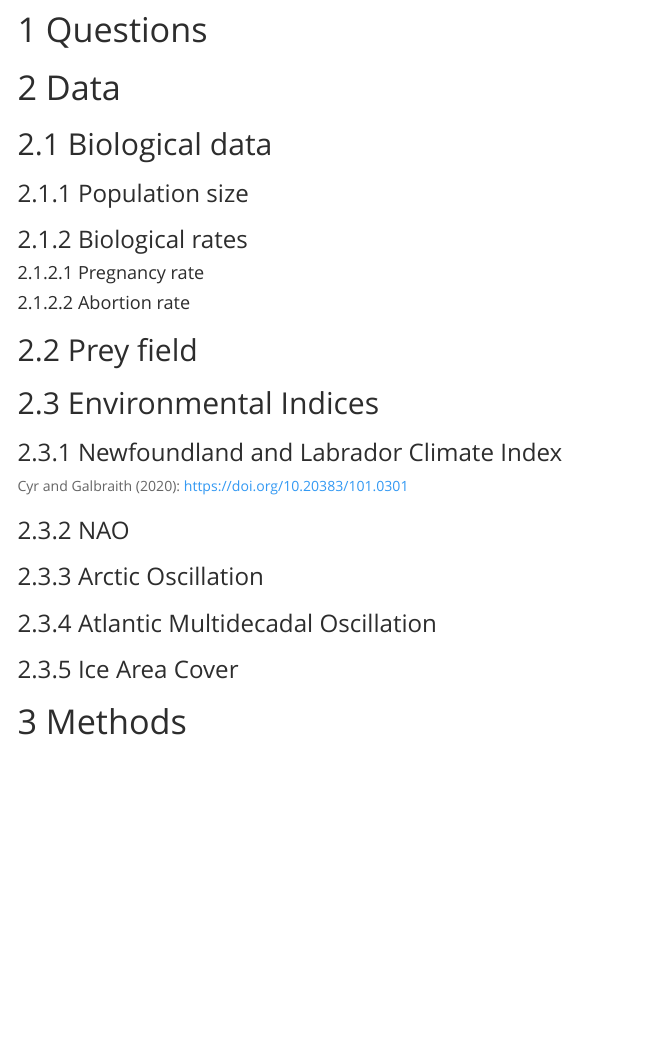
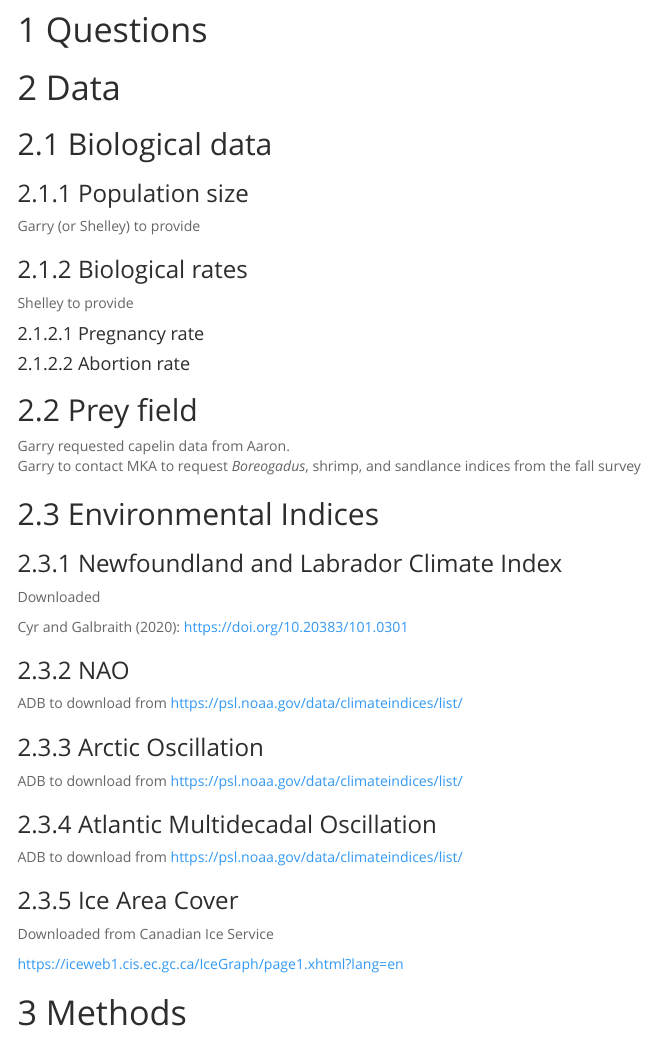
Before and after one commit to adbpatagonia/PG_ReproductivePaper, an R Markdown document (docs/index.rmd): the page in a window 1100 px wide, from 290 px down. Rendered offline with R 4.5, knitr and Pandoc, with nearby package versions; menus at the side of the page are left out.

Commit message:
github page

```diff
--- a/docs/index.rmd
+++ b/docs/index.rmd
@@ -47,7 +47,11 @@ Code and data to reproduce the analyses summarized in this document can be found
 
 ### Population size
 
+Garry (or Shelley) to provide
+
 ### Biological rates
+
+Shelley to provide
 
 #### Pregnancy rate
 
@@ -55,20 +59,36 @@ Code and data to reproduce the analyses summarized in this document can be found
 
 ## Prey field
 
+Garry requested capelin data from Aaron.
+Garry to contact MKA to request *Boreogadus*, shrimp, and sandlance indices from the fall survey
+
 ## Environmental Indices
 
 ### Newfoundland and Labrador Climate Index
+
+Downloaded
 
  @Cyr2020: https://doi.org/10.20383/101.0301
 
 
 ### NAO
 
+
+ADB to download from  https://psl.noaa.gov/data/climateindices/list/
+
 ### Arctic Oscillation
+
+ADB to download from  https://psl.noaa.gov/data/climateindices/list/
 
 ### Atlantic Multidecadal Oscillation
 
+ADB to download from  https://psl.noaa.gov/data/climateindices/list/
+
 ### Ice Area Cover
+
+Downloaded from Canadian Ice Service
+
+https://iceweb1.cis.ec.gc.ca/IceGraph/page1.xhtml?lang=en
 
 
 # Methods
```
Also changed, not shown: 1 other file.
